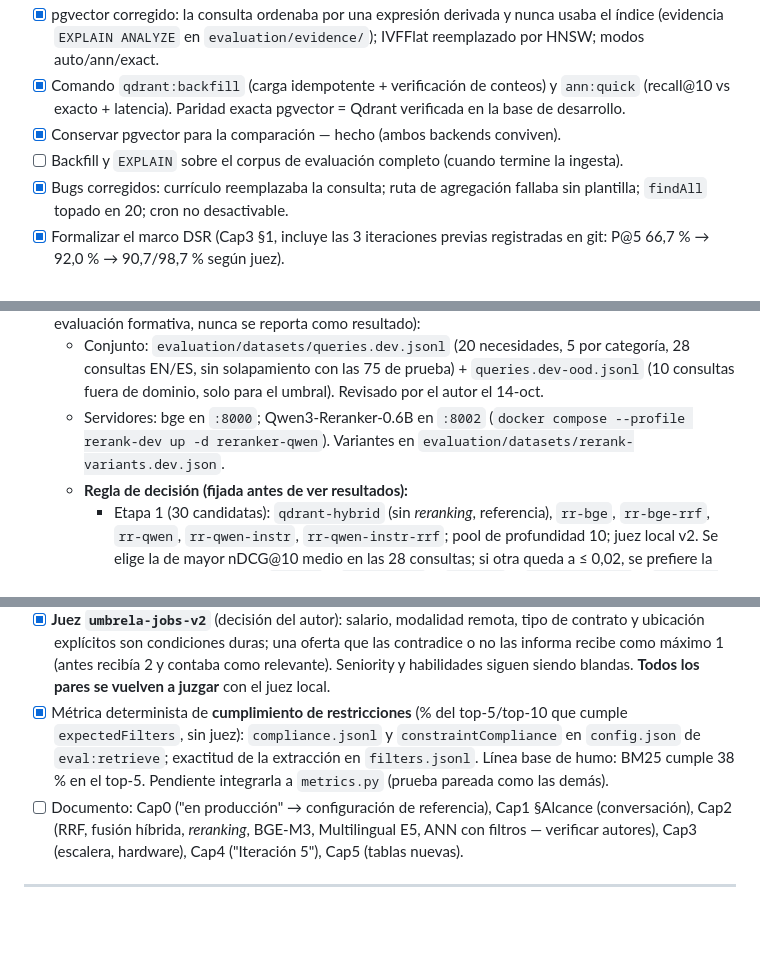
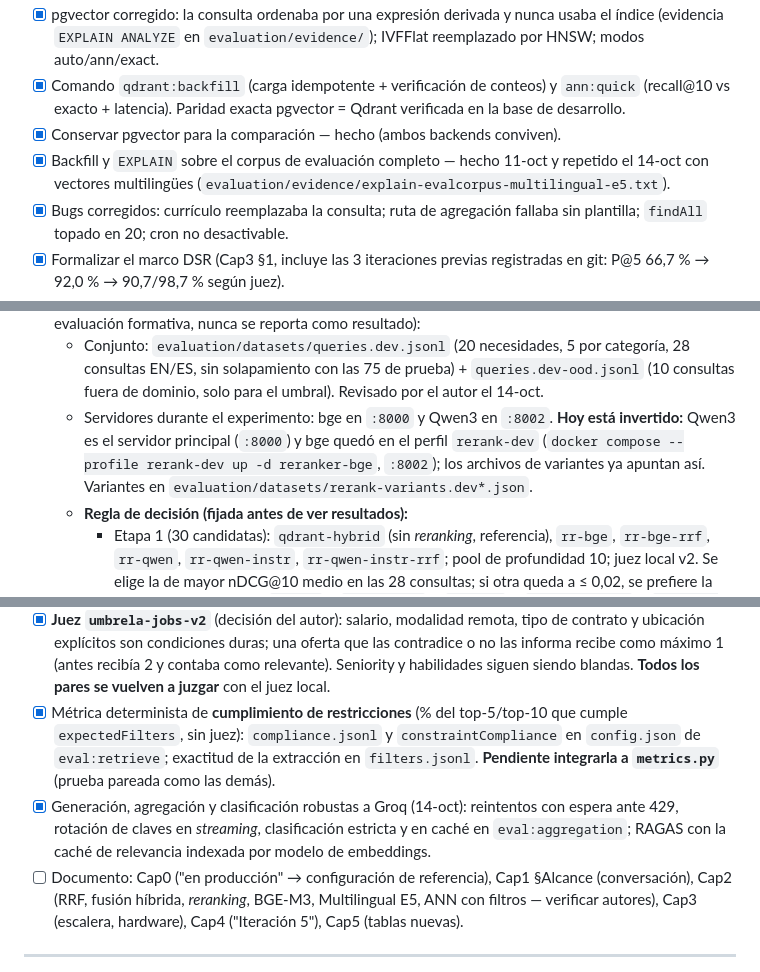
Before and after one commit to esteban0406/RAG-JobPosting, a Markdown page: Tesis/Desarollo/steps.md, 3 parts joined by grey strips. GitHub-like rendering; blank space fills up the shorter version.

```diff
--- a/Tesis/Desarollo/steps.md
+++ b/Tesis/Desarollo/steps.md
@@ -107,7 +132,7 @@ Nota de proceso: Perplexity mezcló/inventó el autor real en 6 de 16 fuentes (m
 - [x] pgvector corregido: la consulta ordenaba por una expresión derivada y nunca usaba el índice (evidencia `EXPLAIN ANALYZE` en `evaluation/evidence/`); IVFFlat reemplazado por HNSW; modos auto/ann/exact.
 - [x] Comando `qdrant:backfill` (carga idempotente + verificación de conteos) y `ann:quick` (recall@10 vs exacto + latencia). Paridad exacta pgvector = Qdrant verificada en la base de desarrollo.
 - [x] Conservar pgvector para la comparación — hecho (ambos backends conviven).
-- [ ] Backfill y `EXPLAIN` sobre el corpus de evaluación completo (cuando termine la ingesta).
+- [x] Backfill y `EXPLAIN` sobre el corpus de evaluación completo — hecho 11-oct y repetido el 14-oct con vectores multilingües (`evaluation/evidence/explain-evalcorpus-multilingual-e5.txt`).
 - [x] Bugs corregidos: currículo reemplazaba la consulta; ruta de agregación fallaba sin plantilla; `findAll` topado en 20; cron no desactivable.
 - [x] Formalizar el marco DSR (Cap3 §1, incluye las 3 iteraciones previas registradas en git: P@5 66,7 % → 92,0 % → 90,7/98,7 % según juez).
 - [x] Métricas definidas (Cap3 §6): P@5/10, nDCG@10, MRR, Recall@10; faithfulness y answer relevancy (RAGAS); latencia por etapa; recall-latencia, QPS, memoria para pgvector vs Qdrant.
@@ -175,7 +192,7 @@ Decisiones del autor: híbrida BM25-en-la-app + RRF y *reranking* con bge-rerank
 5. [x] Umbral: resuelto en el paso 5b con el conjunto de desarrollo (no con las consultas de prueba). **Hallazgo (14-oct):** bge-reranker-v2-m3 es muy literal: "security engineer" vs "Security Engineer, Cloud" = 0,97, pero "Cybersecurity roles defending company systems against attacks" vs "Security Engineer" = 0,002 (igual en fp32 y fp16). Puede empeorar las consultas de desajuste de vocabulario (la escalera de ablación lo medirá; no ajustarlo sobre el conjunto de prueba) y sus puntajes absolutos probablemente no sirvan como umbral.
 5b. **Selección del *reranker* con un conjunto de desarrollo** (decidido el 14-oct; evaluación formativa, nunca se reporta como resultado):
    - Conjunto: `evaluation/datasets/queries.dev.jsonl` (20 necesidades, 5 por categoría, 28 consultas EN/ES, sin solapamiento con las 75 de prueba) + `queries.dev-ood.jsonl` (10 consultas fuera de dominio, solo para el umbral). Revisado por el autor el 14-oct.
-   - Servidores: bge en `:8000`; Qwen3-Reranker-0.6B en `:8002` (`docker compose --profile rerank-dev up -d reranker-qwen`). Variantes en `evaluation/datasets/rerank-variants.dev.json`.
+   - Servidores durante el experimento: bge en `:8000` y Qwen3 en `:8002`. **Hoy está invertido:** Qwen3 es el servidor principal (`:8000`) y bge quedó en el perfil `rerank-dev` (`docker compose --profile rerank-dev up -d reranker-bge`, `:8002`); los archivos de variantes ya apuntan así. Variantes en `evaluation/datasets/rerank-variants.dev*.json`.
    - **Regla de decisión (fijada antes de ver resultados):**
      - Etapa 1 (30 candidatas): `qdrant-hybrid` (sin *reranking*, referencia), `rr-bge`, `rr-bge-rrf`, `rr-qwen`, `rr-qwen-instr`, `rr-qwen-instr-rrf`; pool de profundidad 10; juez local v2. Se elige la de mayor nDCG@10 medio en las 28 consultas; si otra queda a ≤ 0,02, se prefiere la más simple en el orden `rr-bge` < `rr-bge-rrf` < `rr-qwen` < `rr-qwen-instr` < `rr-qwen-instr-rrf`. Se reportan también P@5 y nDCG@10 por categoría.
      - Etapa 2: la ganadora con 20 frente a 30 candidatas; se usan 20 si el nDCG@10 baja ≤ 0,01.
@@ -204,7 +221,8 @@ Decisiones del autor: híbrida BM25-en-la-app + RRF y *reranking* con bge-rerank
    - **Para retomar** (máquina libre, ~2 h; desde la raíz): `ollama stop llama3.1:8b; bash evaluation/bench/run_bench.sh synth-100000 synth-500000` (rehace pgvector 100k, ~20 min, para que los dos motores de 100k salgan de la misma corrida). `bench report` al final junta también `real`. Luego llenar el `\pendiente` de Cap5 §"Escalamiento con datos sintéticos" y comparar con `results-e5-base-v2/` como prueba de robustez.
 - [x] `expectedFilters` en las 24 consultas con restricciones (o que podrían leerse así), `{}` donde no debe extraerse nada (14-oct, commit 3a80b50). Decisiones del autor: **las ofertas sin salario no califican** cuando se pide un mínimo (explícito en el `infoNeed` de las 8 necesidades salariales); **"freelance" acepta `contract` o `freelance`** (las fuentes etiquetan el trabajo freelance como contract; `infoNeed` de n-co-08 ajustado).
 - [x] **Juez `umbrela-jobs-v2`** (decisión del autor): salario, modalidad remota, tipo de contrato y ubicación explícitos son condiciones duras; una oferta que las contradice o no las informa recibe como máximo 1 (antes recibía 2 y contaba como relevante). Seniority y habilidades siguen siendo blandas. **Todos los pares se vuelven a juzgar** con el juez local.
-- [x] Métrica determinista de **cumplimiento de restricciones** (% del top-5/top-10 que cumple `expectedFilters`, sin juez): `compliance.jsonl` y `constraintCompliance` en `config.json` de `eval:retrieve`; exactitud de la extracción en `filters.jsonl`. Línea base de humo: BM25 cumple 38 % en el top-5. Pendiente integrarla a `metrics.py` (prueba pareada como las demás).
+- [x] Métrica determinista de **cumplimiento de restricciones** (% del top-5/top-10 que cumple `expectedFilters`, sin juez): `compliance.jsonl` y `constraintCompliance` en `config.json` de `eval:retrieve`; exactitud de la extracción en `filters.jsonl`. **Pendiente integrarla a `metrics.py`** (prueba pareada como las demás).
+- [x] Generación, agregación y clasificación robustas a Groq (14-oct): reintentos con espera ante 429, rotación de claves en *streaming*, clasificación estricta y en caché en `eval:aggregation`; RAGAS con la caché de relevancia indexada por modelo de embeddings.
 - [ ] Documento: Cap0 ("en producción" → configuración de referencia), Cap1 §Alcance (conversación), Cap2 (RRF, fusión híbrida, *reranking*, BGE-M3, Multilingual E5, ANN con filtros — verificar autores), Cap3 (escalera, hardware), Cap4 ("Iteración 5"), Cap5 (tablas nuevas).
 
 ---
```
Also changed, not shown: other parts of Tesis/Desarollo/steps.md (+30 -13 lines).
